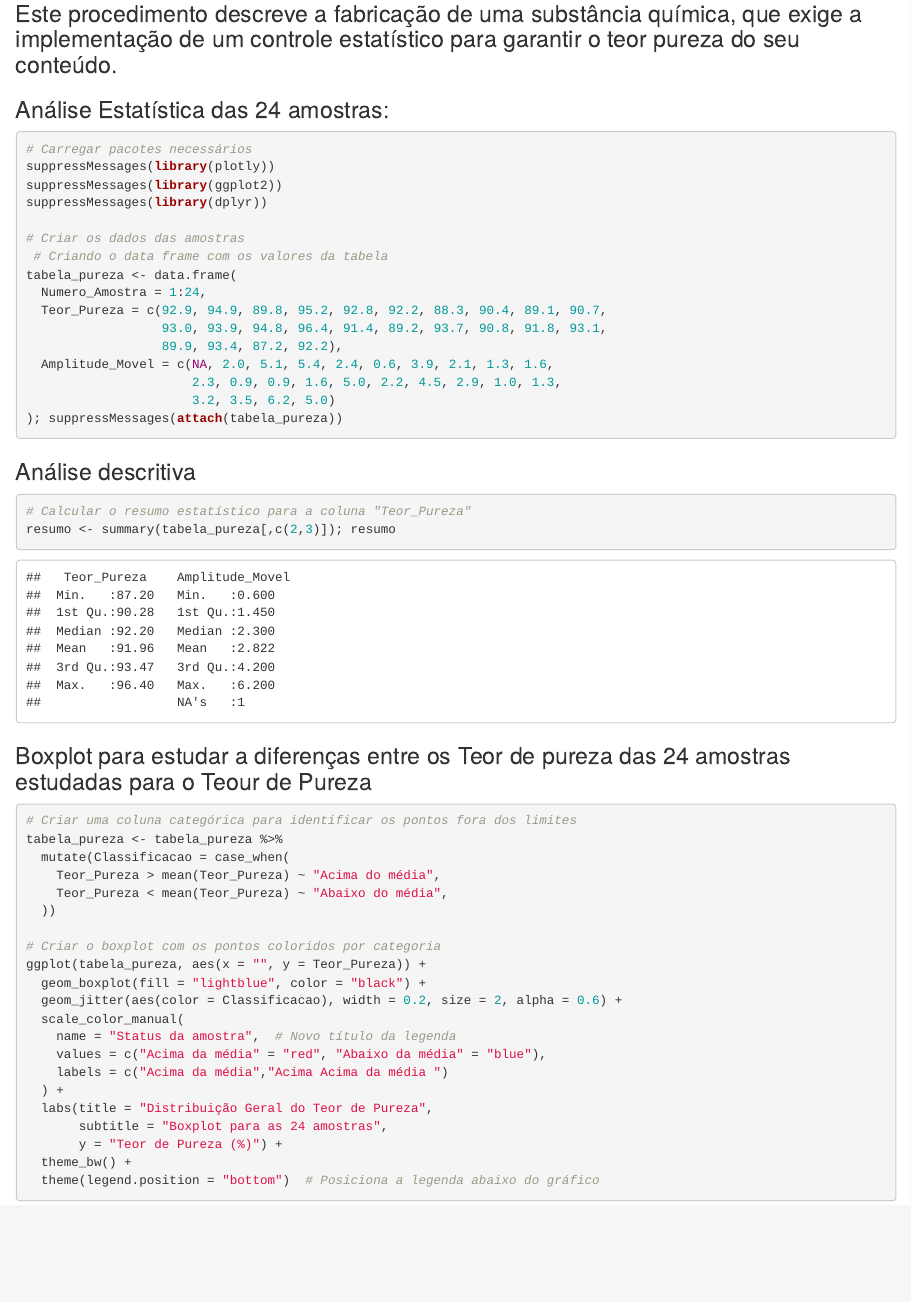
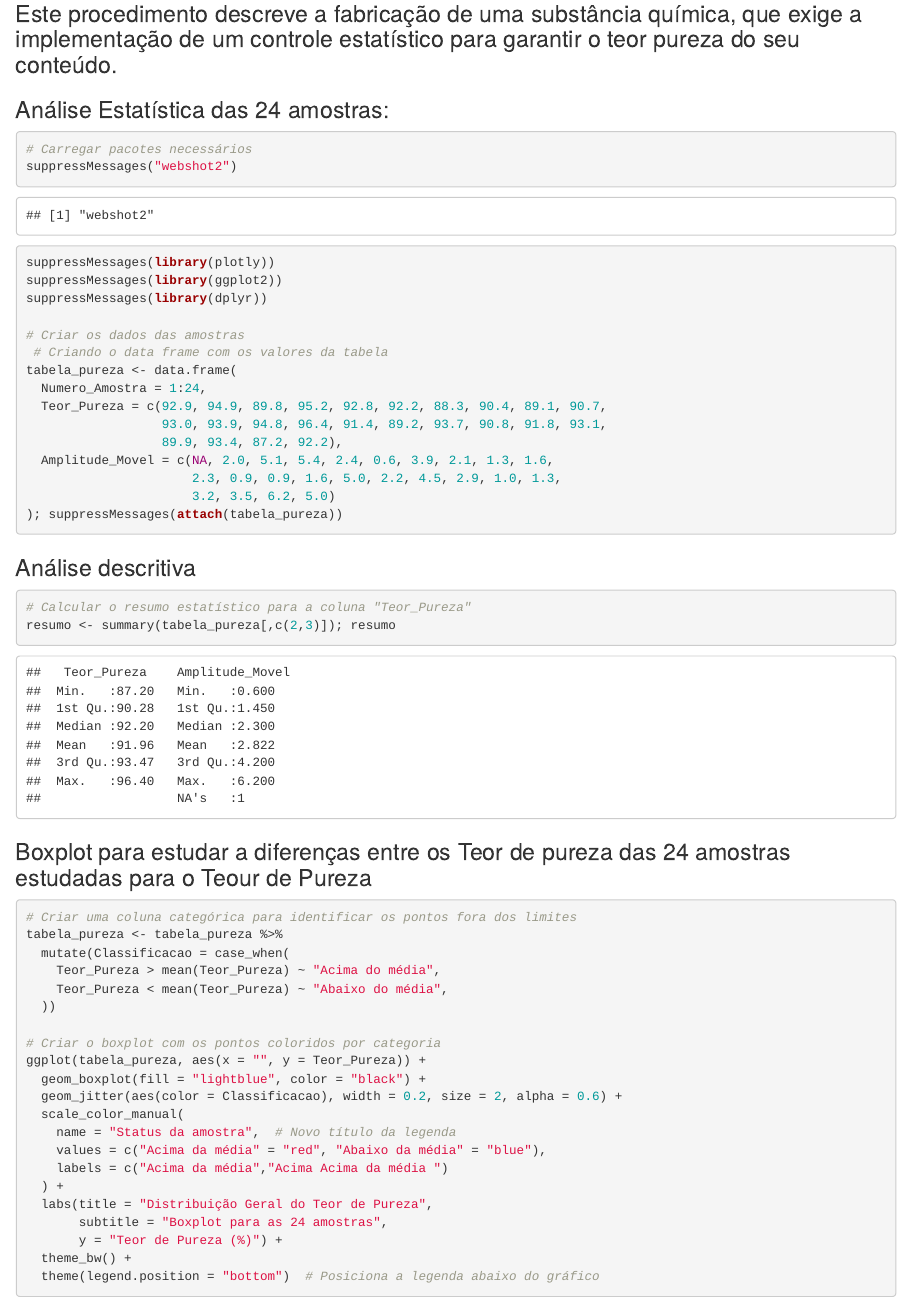
Before and after one commit to Fabiano01EST/quality-control-applications, an R Markdown document (Controle_de_qualidade (1).Rmd): the page in a window 1100 px wide, from 230 px down. Rendered offline with R 4.5, knitr and Pandoc, with nearby package versions; code that draws random numbers runs with fixed seeds of ours.

Commit message:
Aplicações de Controle de qualidade em Processos Industriais

````diff
--- a/Controle_de_qualidade (1).Rmd
+++ b/Controle_de_qualidade (1).Rmd
@@ -4,8 +4,7 @@ author: "Denilson ... , Fabiano F. dos Santos"
 date: "2025-03-21"
 output:
   html_document: default
-  word_document: default
-  pdf_document: default
+  prefer-html: true
 ---
 
 ### Introdução do Procedimento
@@ -16,6 +15,7 @@ output:
 
 ```{r, echo=T, warning= F, menssage = F}
 # Carregar pacotes necessários
+suppressMessages("webshot2")
 suppressMessages(library(plotly))
 suppressMessages(library(ggplot2))
 suppressMessages(library(dplyr))
````
Also changed, not shown: Controle_de_qualidade--1-.tex (added), Controle_de_qualidade--1-_files/figure-pdf/unnamed-chunk-11-1.pdf, Controle_de_qualidade--1-_files/figure-pdf/unnamed-chunk-12-1.pdf, Controle_de_qualidade--1-_files/figure-pdf/unnamed-chunk-13-1.pdf, Controle_de_qualidade--1-_files/figure-pdf/unnamed-chunk-16-1.pdf (added), Controle_de_qualidade--1-_files/figure-pdf/unnamed-chunk-17-1.pdf (added), Controle_de_qualidade--1-_files/figure-pdf/unnamed-chunk-22-1.pdf (added), Controle_de_qualidade--1-_files/figure-pdf/unnamed-chunk-24-1.pdf (added), Controle_de_qualidade--1-_files/figure-pdf/unnamed-chunk-3-1.pdf, Controle_de_qualidade--1-_files/figure-pdf/unnamed-chunk-4-1.pdf, Controle_de_qualidade--1-_files/figure-pdf/unnamed-chunk-5-1.pdf, Controle_de_qualidade--1-_files/figure-pdf/unnamed-chunk-8-1.pdf (added), Controle_de_qualidade--1-_files/figure-pdf/unnamed-chunk-9-1.pdf (added), Controle_de_qualidade--1-_files/figure-typst/unnamed-chunk-11-1.svg (added), 18 more files, 2 other files.
